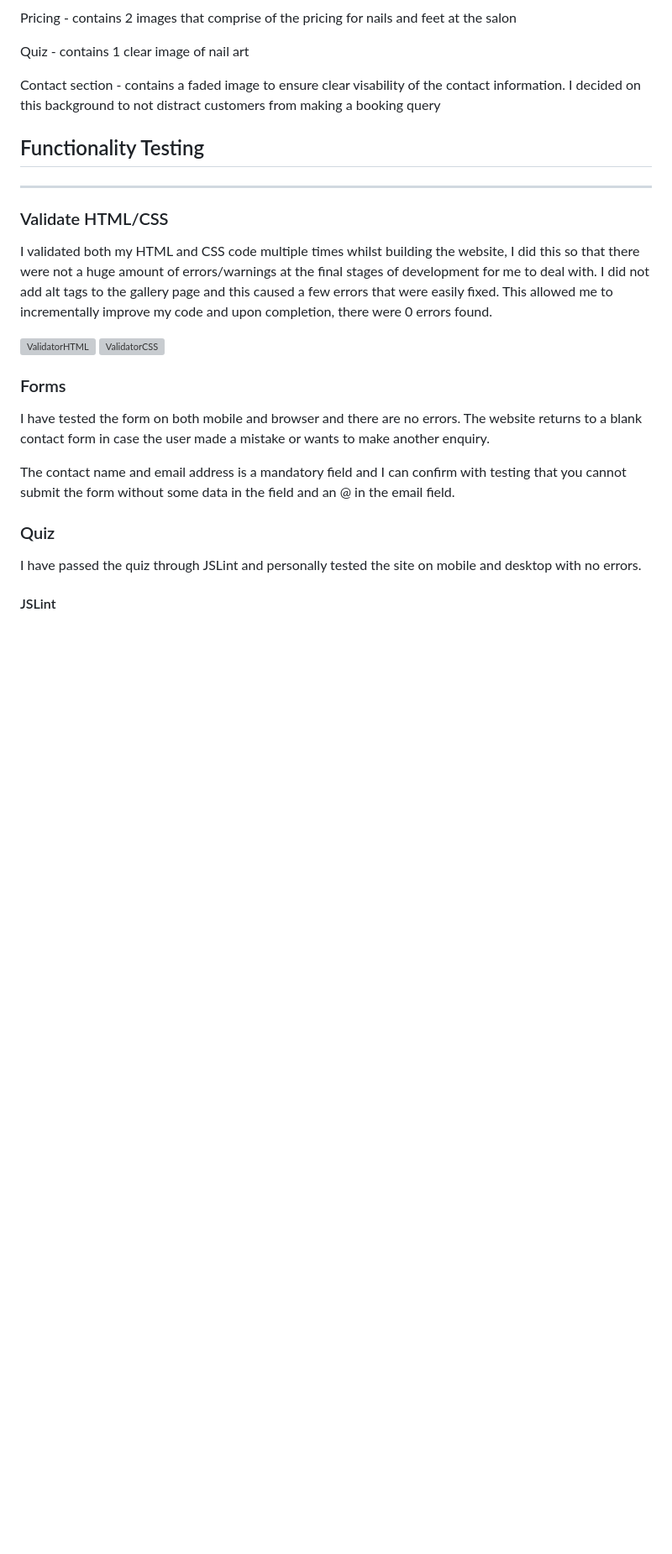
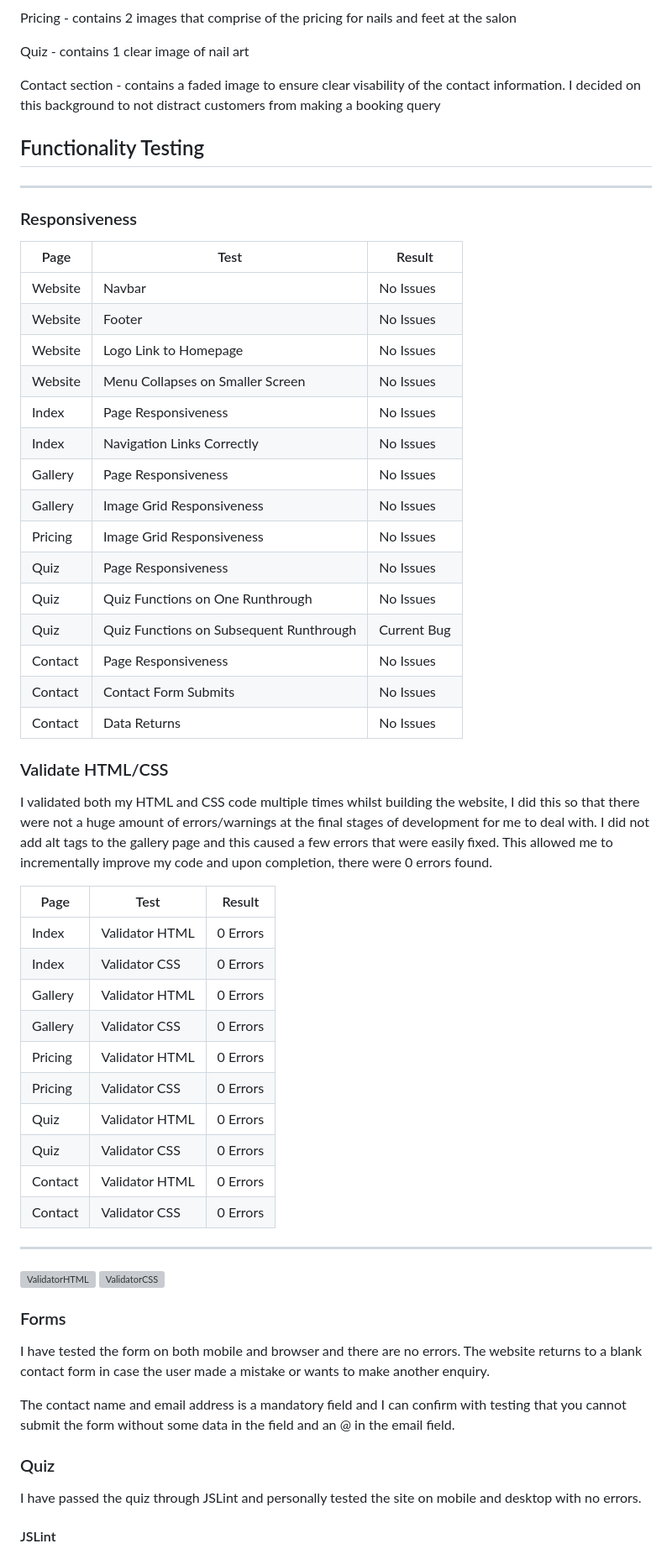
Before and after one commit to nccadman19/beau-belle, a Markdown page: README.md, the part around the change printed below. Shown: that part at 84% size. GitHub-like rendering; blank space fills up the shorter version; grey boxes are pictures that could not be loaded.

Commit message:
Readme updated after mentor meeting, table started

```diff
--- a/README.md
+++ b/README.md
@@ -155,11 +155,43 @@ Contact section - contains a faded image to ensure clear visability of the conta
 
 ## Functionality Testing
 ------------
+### Responsiveness
+
+| Page | Test | Result |
+| --------------- | --------------- | --------------- |
+| Website | Navbar | No Issues |
+| Website | Footer | No Issues |
+| Website | Logo Link to Homepage | No Issues |
+| Website | Menu Collapses on Smaller Screen | No Issues |
+| Index | Page Responsiveness | No Issues |
+| Index | Navigation Links Correctly | No Issues |
+| Gallery | Page Responsiveness | No Issues |
+| Gallery | Image Grid Responsiveness | No Issues |
+| Pricing | Image Grid Responsiveness | No Issues |
+| Quiz | Page Responsiveness | No Issues |
+| Quiz | Quiz Functions on One Runthrough | No Issues |
+| Quiz | Quiz Functions on Subsequent Runthrough | Current Bug |
+| Contact | Page Responsiveness | No Issues |
+| Contact | Contact Form Submits | No Issues |
+| Contact | Data Returns | No Issues |
 
 ### Validate HTML/CSS
 
 I validated both my HTML and CSS code multiple times whilst building the website, I did this so that there were not a huge amount of errors/warnings at the final stages of development for me to deal with. I did not add alt tags to the gallery page and this caused a few errors that were easily fixed. This allowed me to incrementally improve my code and upon completion, there were 0 errors found.
 
+| Page | Test | Result |
+| --------------- | --------------- | --------------- |
+| Index| Validator HTML | 0 Errors |
+| Index | Validator CSS | 0 Errors |
+| Gallery | Validator HTML | 0 Errors |
+| Gallery | Validator CSS | 0 Errors |
+| Pricing | Validator HTML| 0 Errors |
+| Pricing | Validator CSS | 0 Errors |
+| Quiz | Validator HTML | 0 Errors |
+| Quiz | Validator CSS | 0 Errors |
+| Contact | Validator HTML| 0 Errors |
+| Contact | Validator CSS | 0 Errors |
+------------
 ![ValidatorHTML](assets/images/readme/validator1.png)
 ![ValidatorCSS](assets/images/readme/validator2.png)
 
```
Also changed, not shown: other parts of README.md (+1 -1 lines).
